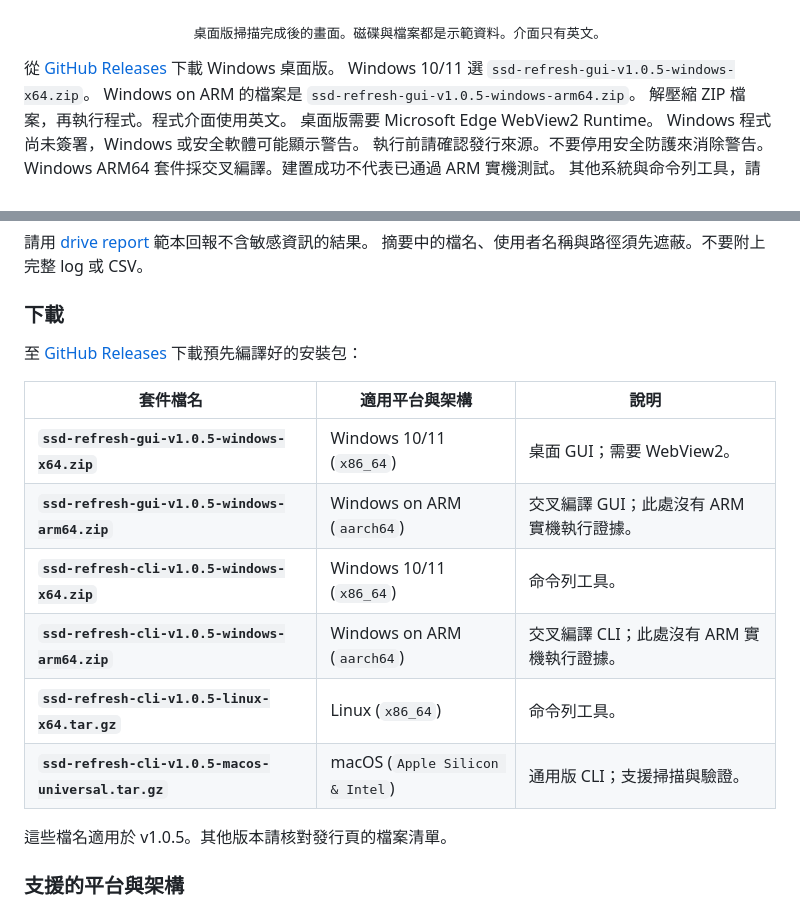
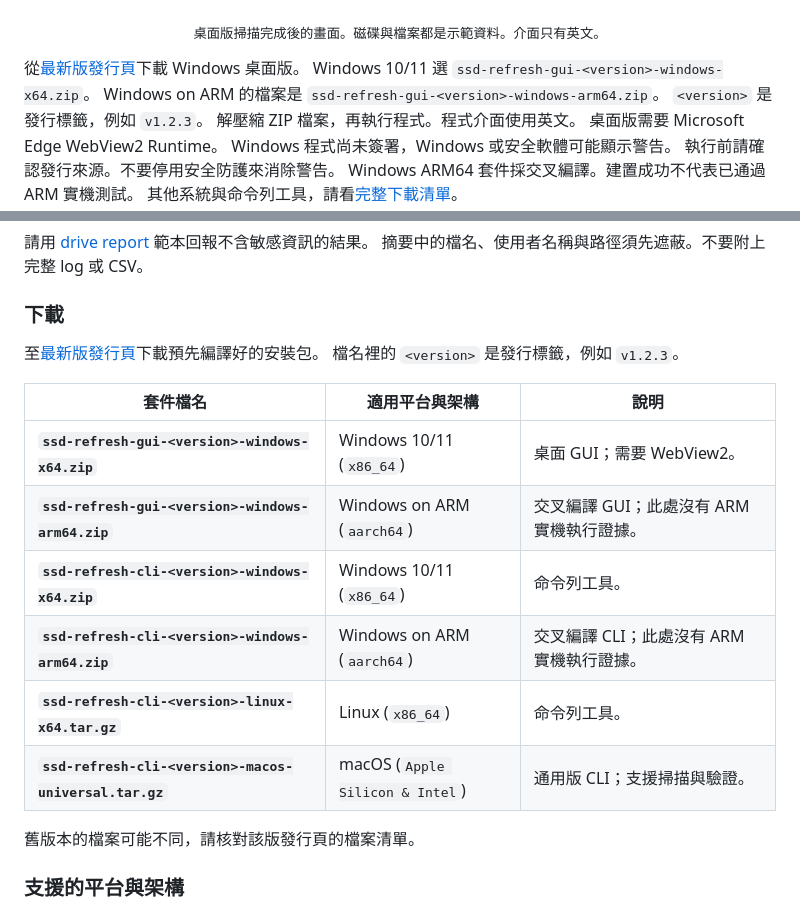
Before and after one commit to zenshay/ssd-refresh, a Markdown page: README.zh-TW.md, 2 parts joined by grey strips. GitHub-like rendering.

```diff
--- a/README.zh-TW.md
+++ b/README.zh-TW.md
@@ -45,9 +45,10 @@ ssd-refresh 找出慢檔案，並讀取檔案。
 </p>
 <p align="center"><sub>桌面版掃描完成後的畫面。磁碟與檔案都是示範資料。介面只有英文。</sub></p>
 
-從 [GitHub Releases](https://github.com/zenshay/ssd-refresh/releases) 下載 Windows 桌面版。
-Windows 10/11 選 `ssd-refresh-gui-v1.0.5-windows-x64.zip`。
-Windows on ARM 的檔案是 `ssd-refresh-gui-v1.0.5-windows-arm64.zip`。
+從[最新版發行頁](https://github.com/zenshay/ssd-refresh/releases/latest)下載 Windows 桌面版。
+Windows 10/11 選 `ssd-refresh-gui-<version>-windows-x64.zip`。
+Windows on ARM 的檔案是 `ssd-refresh-gui-<version>-windows-arm64.zip`。
+`<version>` 是發行標籤，例如 `v1.2.3`。
 解壓縮 ZIP 檔案，再執行程式。程式介面使用英文。
 桌面版需要 Microsoft Edge WebView2 Runtime。
 Windows 程式尚未簽署，Windows 或安全軟體可能顯示警告。
@@ -185,18 +186,19 @@ ssd-refresh 以檔案為單位，預設只搬移仍然慢的檔案。
 
 ### 下載
 
-至 [GitHub Releases](https://github.com/zenshay/ssd-refresh/releases) 下載預先編譯好的安裝包：
+至[最新版發行頁](https://github.com/zenshay/ssd-refresh/releases/latest)下載預先編譯好的安裝包。
+檔名裡的 `<version>` 是發行標籤，例如 `v1.2.3`。
 
 | 套件檔名 | 適用平台與架構 | 說明 |
 |---|---|---|
-| **`ssd-refresh-gui-v1.0.5-windows-x64.zip`** | Windows 10/11 (`x86_64`) | 桌面 GUI；需要 WebView2。 |
-| **`ssd-refresh-gui-v1.0.5-windows-arm64.zip`** | Windows on ARM (`aarch64`) | 交叉編譯 GUI；此處沒有 ARM 實機執行證據。 |
-| **`ssd-refresh-cli-v1.0.5-windows-x64.zip`** | Windows 10/11 (`x86_64`) | 命令列工具。 |
-| **`ssd-refresh-cli-v1.0.5-windows-arm64.zip`** | Windows on ARM (`aarch64`) | 交叉編譯 CLI；此處沒有 ARM 實機執行證據。 |
-| **`ssd-refresh-cli-v1.0.5-linux-x64.tar.gz`** | Linux (`x86_64`) | 命令列工具。 |
-| **`ssd-refresh-cli-v1.0.5-macos-universal.tar.gz`** | macOS (`Apple Silicon & Intel`) | 通用版 CLI；支援掃描與驗證。 |
+| **`ssd-refresh-gui-<version>-windows-x64.zip`** | Windows 10/11 (`x86_64`) | 桌面 GUI；需要 WebView2。 |
+| **`ssd-refresh-gui-<version>-windows-arm64.zip`** | Windows on ARM (`aarch64`) | 交叉編譯 GUI；此處沒有 ARM 實機執行證據。 |
+| **`ssd-refresh-cli-<version>-windows-x64.zip`** | Windows 10/11 (`x86_64`) | 命令列工具。 |
+| **`ssd-refresh-cli-<version>-windows-arm64.zip`** | Windows on ARM (`aarch64`) | 交叉編譯 CLI；此處沒有 ARM 實機執行證據。 |
+| **`ssd-refresh-cli-<version>-linux-x64.tar.gz`** | Linux (`x86_64`) | 命令列工具。 |
+| **`ssd-refresh-cli-<version>-macos-universal.tar.gz`** | macOS (`Apple Silicon & Intel`) | 通用版 CLI；支援掃描與驗證。 |
 
-這些檔名適用於 v1.0.5。其他版本請核對發行頁的檔案清單。
+舊版本的檔案可能不同，請核對該版發行頁的檔案清單。
 
 ### 支援的平台與架構
 
```
Also changed, not shown: CHANGELOG.md (+1 -0 lines), README.md (+13 -11 lines).
